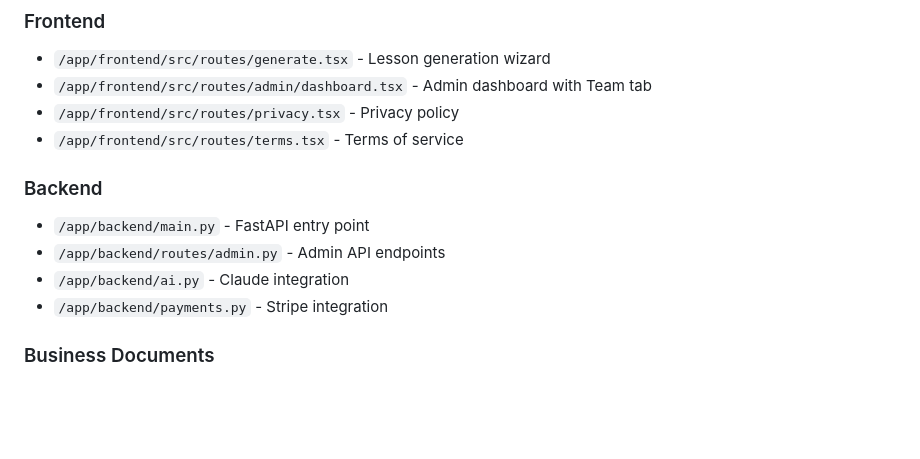
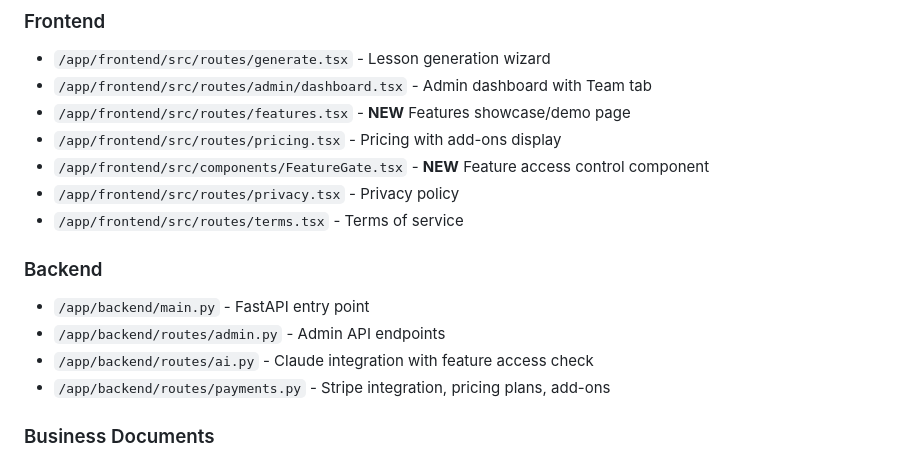
Before and after one commit to locationproDave/biblelessonmain, a Markdown page: memory/PRD.md, the part around the change. Rendered like a GitHub page; blank space fills up the shorter version.

Commit message:
auto-commit for 81352d8c-265f-4798-bedd-3b8810c45442

```diff
--- a/memory/PRD.md
+++ b/memory/PRD.md
@@ -123,14 +123,17 @@ AI-powered Sunday school lesson planning tool that generates complete, Scripture
 ### Frontend
 - `/app/frontend/src/routes/generate.tsx` - Lesson generation wizard
 - `/app/frontend/src/routes/admin/dashboard.tsx` - Admin dashboard with Team tab
+- `/app/frontend/src/routes/features.tsx` - **NEW** Features showcase/demo page
+- `/app/frontend/src/routes/pricing.tsx` - Pricing with add-ons display
+- `/app/frontend/src/components/FeatureGate.tsx` - **NEW** Feature access control component
 - `/app/frontend/src/routes/privacy.tsx` - Privacy policy
 - `/app/frontend/src/routes/terms.tsx` - Terms of service
 
 ### Backend
 - `/app/backend/main.py` - FastAPI entry point
 - `/app/backend/routes/admin.py` - Admin API endpoints
-- `/app/backend/ai.py` - Claude integration
-- `/app/backend/payments.py` - Stripe integration
+- `/app/backend/routes/ai.py` - Claude integration with feature access check
+- `/app/backend/routes/payments.py` - Stripe integration, pricing plans, add-ons
 
 ### Business Documents
 - `/app/artifacts/sales_commission_structure.md` - Full commission plan
```
